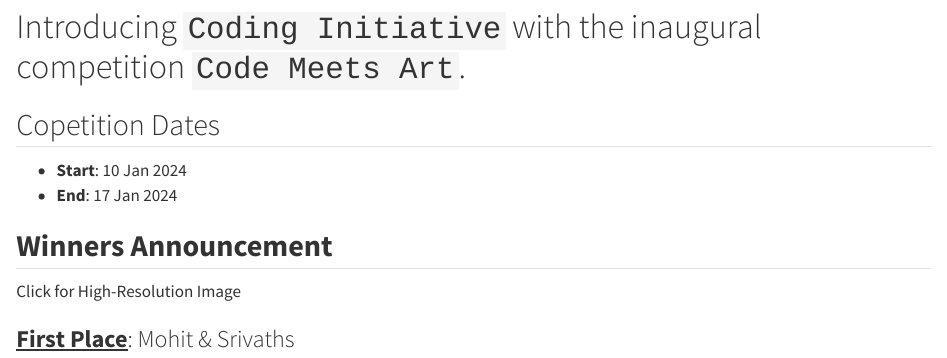
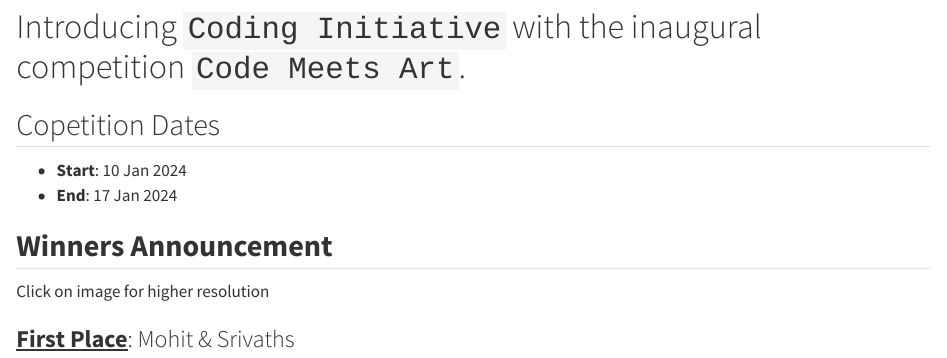
Before and after one commit to coding-initiative-iitgn/coding-initiative-iitgn.github.io, a Quarto document (events/code_meets_art.qmd): the page in a window 1100 px wide, from 110 px down. Rendered offline with R 4.5, knitr and Pandoc in place of Quarto, with nearby package versions.

Commit message:
correted some typing mistake

```diff
--- a/events/code_meets_art.qmd
+++ b/events/code_meets_art.qmd
@@ -12,7 +12,7 @@ date: 01-17-2024
 
 ## **Winners Announcement**
 
-Click for High-Resolution Image
+Click on image for higher resolution
 
 ### **<u>First Place</u>**: Mohit & Srivaths
 [![Flow of Particles through Fields using color generated from a given image. Makes a beautiful pattern giving the illusion of immersive 3 dimensional visuals.](code_meets_art/FirstLowRes.jpg)](code_meets_art/FirstHighRes.jpg)
```
